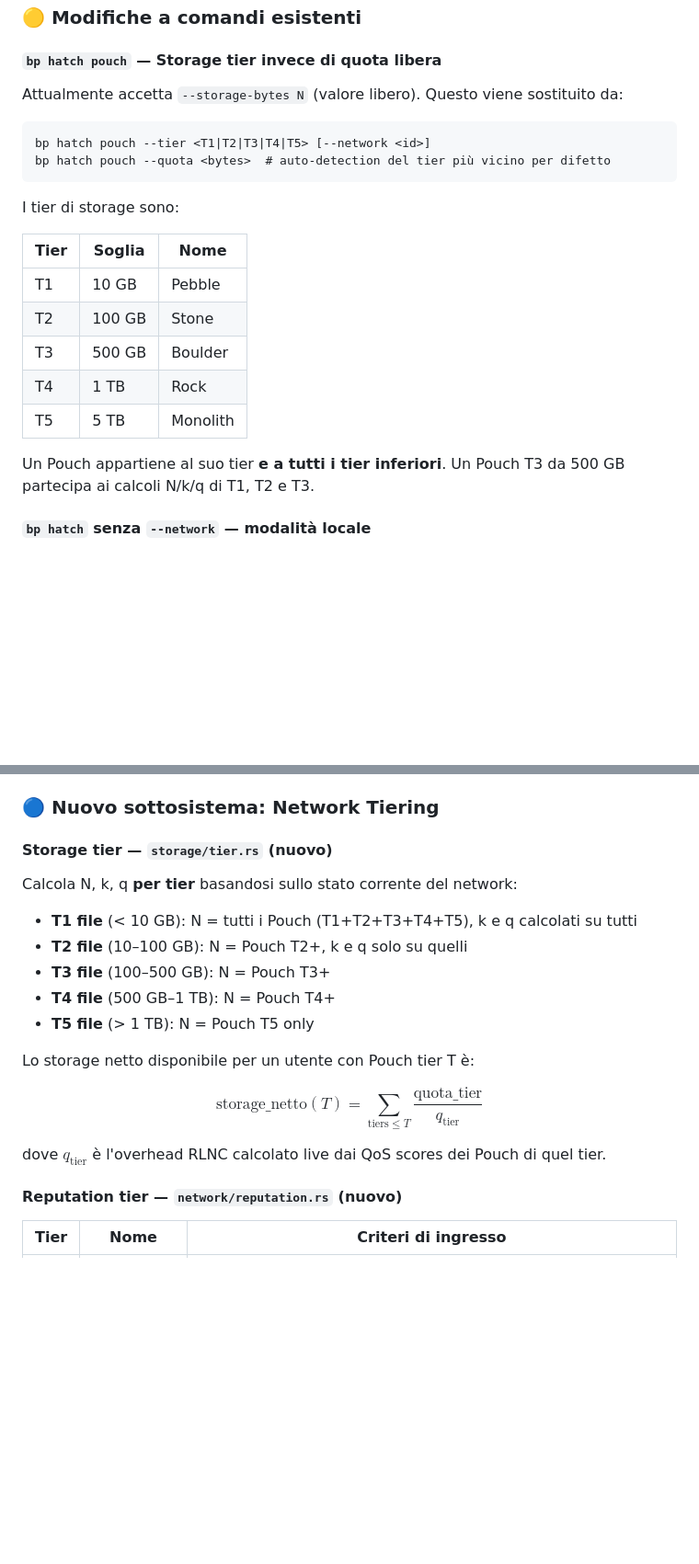
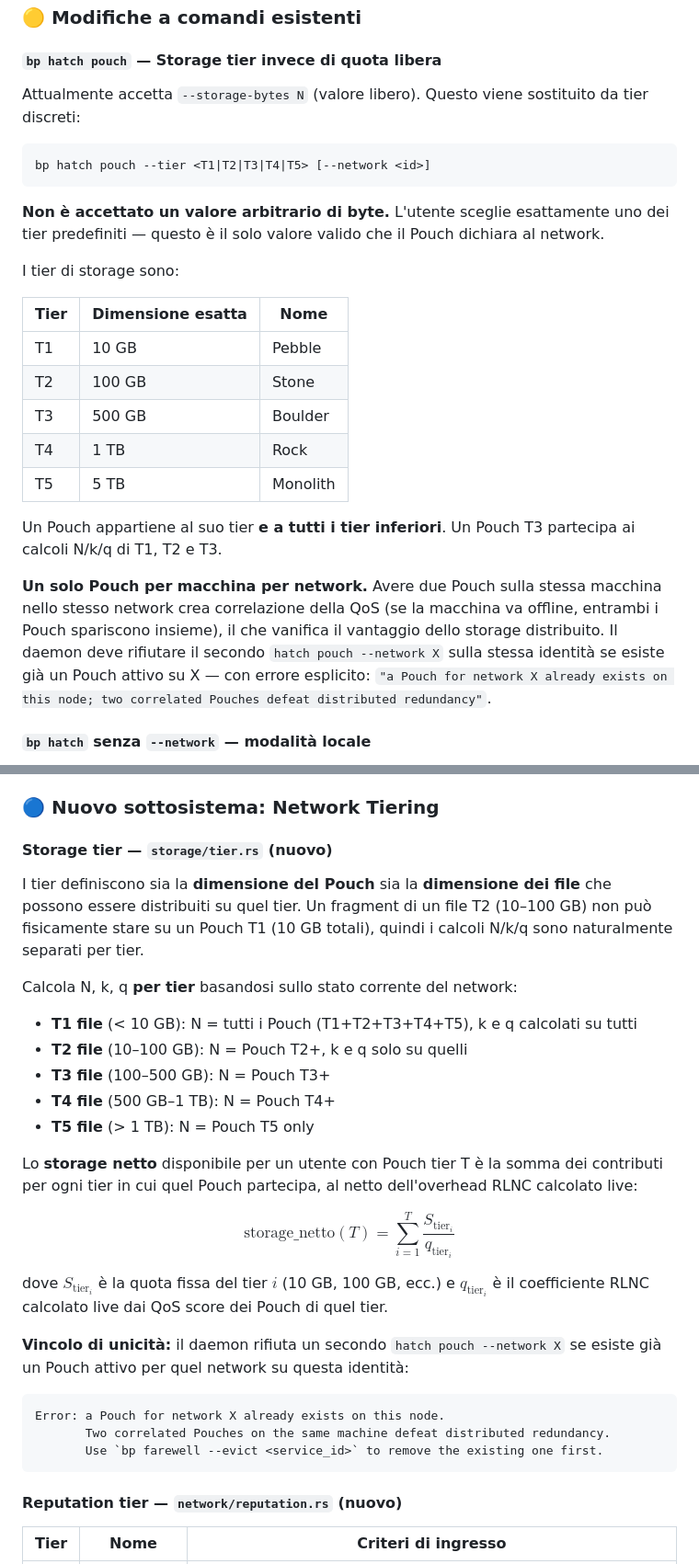
Before and after one commit to Onheiron/BillPouch, a Markdown page: wiki/12-status-roadmap.md, 2 parts joined by grey strips. Shown: that part at 92% size. GitHub-like rendering; blank space fills up the shorter version.

Commit message:
docs: clarify tier system -- fixed sizes only, one Pouch per machine per network, correlated QoS rationale

````diff
--- a/wiki/12-status-roadmap.md
+++ b/wiki/12-status-roadmap.md
@@ -156,16 +156,17 @@ Le decisioni riportate qui sono **design finalized** — implementazione da iniz
 
 #### `bp hatch pouch` — Storage tier invece di quota libera
 
-Attualmente accetta `--storage-bytes N` (valore libero). Questo viene sostituito da:
+Attualmente accetta `--storage-bytes N` (valore libero). Questo viene sostituito da tier discreti:
 
 ```
 bp hatch pouch --tier <T1|T2|T3|T4|T5> [--network <id>]
-bp hatch pouch --quota <bytes>  # auto-detection del tier più vicino per difetto
 ```
+
+**Non è accettato un valore arbitrario di byte.** L'utente sceglie esattamente uno dei tier predefiniti — questo è il solo valore valido che il Pouch dichiara al network.
 
 I tier di storage sono:
 
-| Tier | Soglia | Nome |
+| Tier | Dimensione esatta | Nome |
 |---|---|---|
 | T1 | 10 GB | Pebble |
 | T2 | 100 GB | Stone |
@@ -173,7 +174,9 @@ I tier di storage sono:
 | T4 | 1 TB | Rock |
 | T5 | 5 TB | Monolith |
 
-Un Pouch appartiene al suo tier **e a tutti i tier inferiori**. Un Pouch T3 da 500 GB partecipa ai calcoli N/k/q di T1, T2 e T3.
+Un Pouch appartiene al suo tier **e a tutti i tier inferiori**. Un Pouch T3 partecipa ai calcoli N/k/q di T1, T2 e T3.
+
+**Un solo Pouch per macchina per network.** Avere due Pouch sulla stessa macchina nello stesso network crea correlazione della QoS (se la macchina va offline, entrambi i Pouch spariscono insieme), il che vanifica il vantaggio dello storage distribuito. Il daemon deve rifiutare il secondo `hatch pouch --network X` sulla stessa identità se esiste già un Pouch attivo su X — con errore esplicito: `"a Pouch for network X already exists on this node; two correlated Pouches defeat distributed redundancy"`.
 
 #### `bp hatch` senza `--network` — modalità locale
 
@@ -218,6 +221,8 @@ Procedura asincrona per rimozione definitiva di un Pouch:
 
 #### Storage tier — `storage/tier.rs` (nuovo)
 
+I tier definiscono sia la **dimensione del Pouch** sia la **dimensione dei file** che possono essere distribuiti su quel tier. Un fragment di un file T2 (10–100 GB) non può fisicamente stare su un Pouch T1 (10 GB totali), quindi i calcoli N/k/q sono naturalmente separati per tier.
+
 Calcola N, k, q **per tier** basandosi sullo stato corrente del network:
 
 - **T1 file** (< 10 GB): N = tutti i Pouch (T1+T2+T3+T4+T5), k e q calcolati su tutti
@@ -226,11 +231,18 @@ Calcola N, k, q **per tier** basandosi sullo stato corrente del network:
 - **T4 file** (500 GB–1 TB): N = Pouch T4+
 - **T5 file** (> 1 TB): N = Pouch T5 only
 
-Lo storage netto disponibile per un utente con Pouch tier T è:
+Lo **storage netto** disponibile per un utente con Pouch tier T è la somma dei contributi per ogni tier in cui quel Pouch partecipa, al netto dell'overhead RLNC calcolato live:
 
-$$\text{storage\_netto}(T) = \sum_{\text{tiers} \leq T} \frac{\text{quota\_tier}}{q_{\text{tier}}}$$
+$$\text{storage\_netto}(T) = \sum_{i=1}^{T} \frac{S_{\text{tier}_i}}{q_{\text{tier}_i}}$$
 
-dove $q_{\text{tier}}$ è l'overhead RLNC calcolato live dai QoS scores dei Pouch di quel tier.
+dove $S_{\text{tier}_i}$ è la quota fissa del tier $i$ (10 GB, 100 GB, ecc.) e $q_{\text{tier}_i}$ è il coefficiente RLNC calcolato live dai QoS score dei Pouch di quel tier.
+
+**Vincolo di unicità:** il daemon rifiuta un secondo `hatch pouch --network X` se esiste già un Pouch attivo per quel network su questa identità:
+```
+Error: a Pouch for network X already exists on this node.
+       Two correlated Pouches on the same machine defeat distributed redundancy.
+       Use `bp farewell --evict <service_id>` to remove the existing one first.
+```
 
 #### Reputation tier — `network/reputation.rs` (nuovo)
 
````
